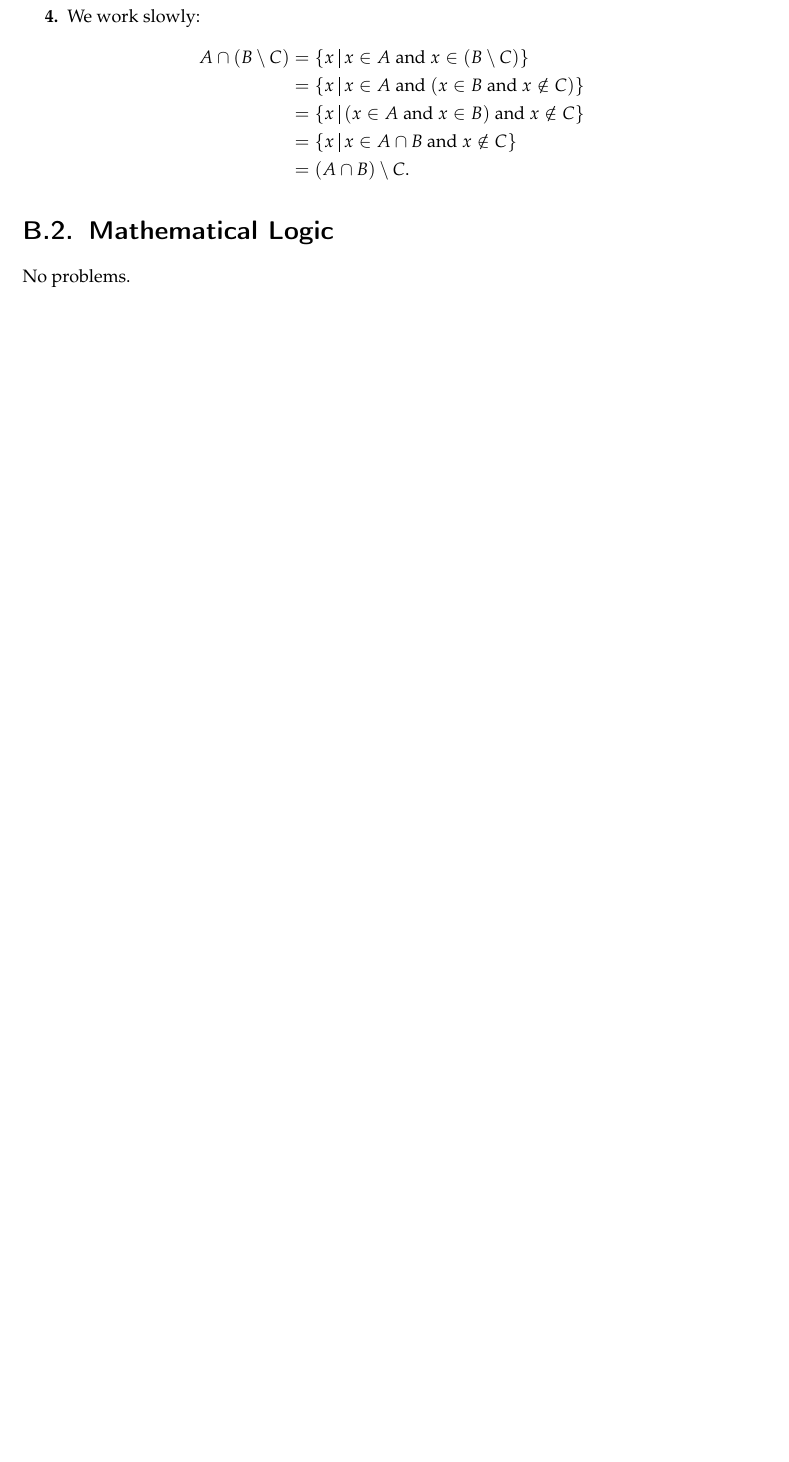
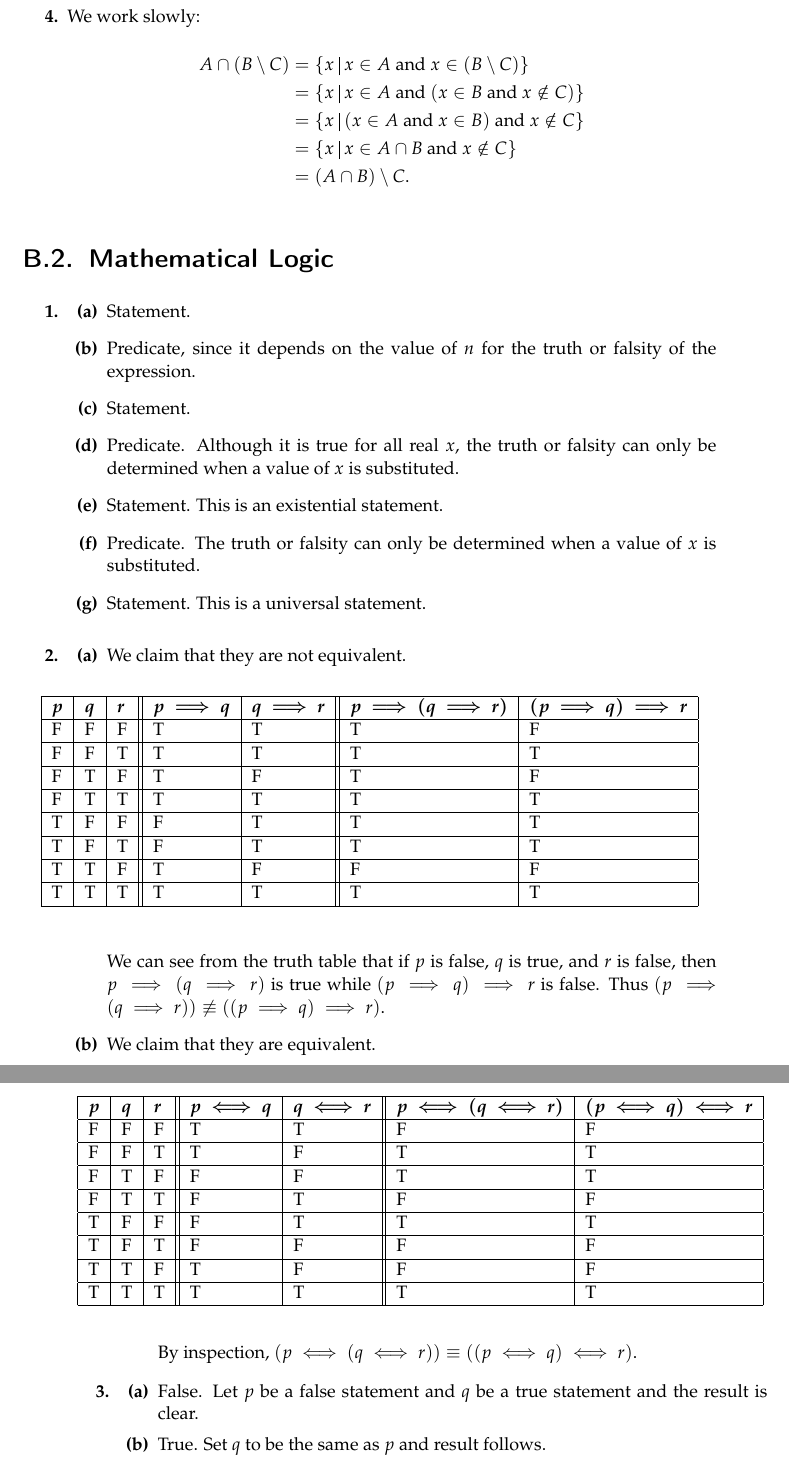
Before and after one commit to PhotonicGluon/Abstract-Algebra-Book, a LaTeX thesis (book.tex, which reads part0/problem-solutions/logic.tex): part of page 294 of 344 before the commit and two parts of pages 294 and 295 of 346 after it, the two joined at a grey line, cut so that both start at the same text, the shorter picture padded with empty space. Compiled offline with pdfLaTeX.

Commit message:
Add problems to chapter on logic

```diff
--- a/part0/problem-solutions/logic.tex
+++ b/part0/problem-solutions/logic.tex
@@ -1,2 +1,56 @@
 \section{Mathematical Logic}
-No problems.
+\begin{questions}
+    \item \begin{partquestions}{\alph*}
+        \item Statement.
+        \item Predicate, since it depends on the value of $n$ for the truth or falsity of the expression.
+        \item Statement.
+        \item Predicate. Although it is true for all real $x$, the truth or falsity can only be determined when a value of $x$ is substituted.
+        \item Statement. This is an existential statement.
+        \item Predicate. The truth or falsity can only be determined when a value of $x$ is substituted.
+        \item Statement. This is a universal statement.
+    \end{partquestions}
+
+    \item \begin{partquestions}{\alph*}
+        \item We claim that they are not equivalent.
+        \begin{table}[h]
+            \centering
+            \begin{tabular}{|l|l|l||l|l||l|l|}
+                \hline
+                $\boldsymbol{p}$ & $\boldsymbol{q}$ & $\boldsymbol{r}$ & $\boldsymbol{p \implies q}$ & $\boldsymbol{q \implies r}$ & $\boldsymbol{p \implies (q \implies r)}$ & $\boldsymbol{(p \implies q) \implies r}$ \\ \hline
+                F & F & F & T & T & T & F \\ \hline
+                F & F & T & T & T & T & T \\ \hline
+                F & T & F & T & F & T & F \\ \hline
+                F & T & T & T & T & T & T \\ \hline
+                T & F & F & F & T & T & T \\ \hline
+                T & F & T & F & T & T & T \\ \hline
+                T & T & F & T & F & F & F \\ \hline
+                T & T & T & T & T & T & T \\ \hline
+            \end{tabular}
+        \end{table}
+
+        We can see from the truth table that if $p$ is false, $q$ is true, and $r$ is false, then $p \implies (q \implies r)$ is true while $(p \implies q) \implies r$ is false. Thus $(p \implies (q \implies r)) \not\equiv ((p \implies q) \implies r)$.
+
+        \item We claim that they are equivalent.
+        \begin{table}[H]
+            \centering
+            \begin{tabular}{|l|l|l||l|l||l|l|}
+                \hline
+                $\boldsymbol{p}$ & $\boldsymbol{q}$ & $\boldsymbol{r}$ & $\boldsymbol{p \iff q}$ & $\boldsymbol{q \iff r}$ & $\boldsymbol{p \iff (q \iff r)}$ & $\boldsymbol{(p \iff q) \iff r}$ \\ \hline
+                F & F & F & T & T & F & F \\ \hline
+                F & F & T & T & F & T & T \\ \hline
+                F & T & F & F & F & T & T \\ \hline
+                F & T & T & F & T & F & F \\ \hline
+                T & F & F & F & T & T & T \\ \hline
+                T & F & T & F & F & F & F \\ \hline
+                T & T & F & T & F & F & F \\ \hline
+                T & T & T & T & T & T & T \\ \hline
+            \end{tabular}
+        \end{table}
+
+        By inspection, $(p \iff (q \iff r)) \equiv ((p \iff q) \iff r)$.
+    \end{partquestions}
+
+    \item \begin{partquestions}{\alph*}
+        \item False. Let $p$ be a false statement and $q$ be a true statement and the result is clear.
+        \item True. Set $q$ to be the same as $p$ and result follows.
+        \item False. For any statement $p$, if $p$ is true then set $q$ to be a false statement and set $q$ to be true otherwise. Result yields.
```
Also changed, not shown: Required Packages.txt (+1 -0 lines), part0/logic.tex (+51 -12 lines), part0/exercise-solutions/logic.tex (line endings or trailing spaces), part0/problem-solutions/logic.tex (18 more changed lines).
